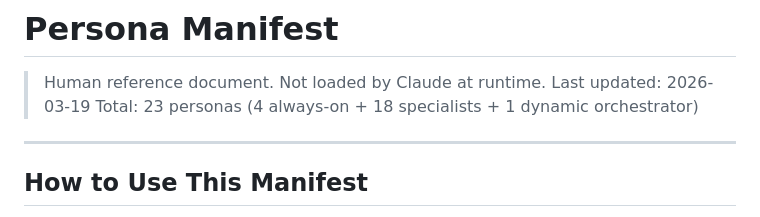
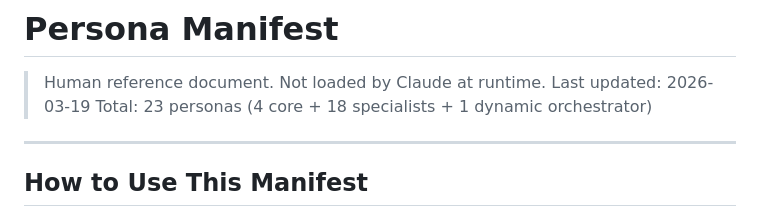
Before and after one commit to prism-forge/prism-forge, a Markdown page: src/personas/persona-manifest.md, the part around the change. Rendered like a GitHub page.

```diff
--- a/src/personas/persona-manifest.md
+++ b/src/personas/persona-manifest.md
@@ -2,7 +2,7 @@
 
 > Human reference document. Not loaded by Claude at runtime.
 > Last updated: 2026-03-19
-> Total: 23 personas (4 always-on + 18 specialists + 1 dynamic orchestrator)
+> Total: 23 personas (4 core + 18 specialists + 1 dynamic orchestrator)
 
 ---
 
```
Also changed, not shown: README.md (+3 -1 lines).
